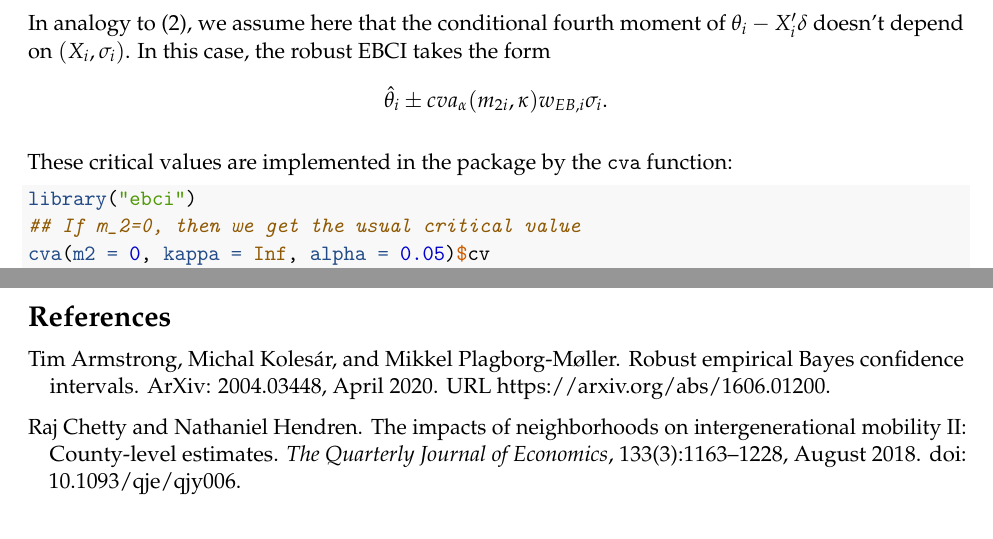
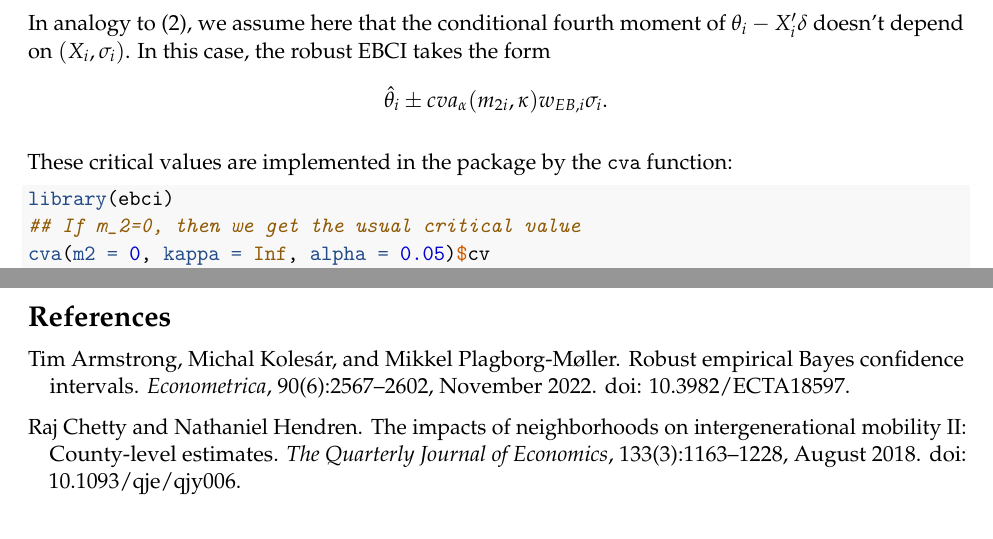
Before and after one commit to kolesarm/ebci, an R Markdown document (doc/ebci.Rmd): two parts of pages 2 and 4 of 5, joined at a grey line, cut so that both start at the same text. Rendered offline with R 4.5, knitr and Pandoc, then LaTeX, with nearby package versions; some code elsewhere in the file could not run offline.

Commit message:
Update references

````diff
--- a/doc/ebci.Rmd
+++ b/doc/ebci.Rmd
@@ -81,8 +81,8 @@ case, the robust EBCI takes the form
 
 These critical values are implemented in the package by the `cva` function:
 
-```{r}
-library("ebci")
+```{r setup}
+library(ebci)
 ## If m_2=0, then we get the usual critical value
 cva(m2=0, kappa=Inf, alpha=0.05)$cv
 ## Otherwise the critical value is larger:
--- a/vignettes/library.bib
+++ b/vignettes/library.bib
@@ -1,10 +1,13 @@
-@unpublished{akp20,
+@article{akp20,
 author = {Armstrong, Tim and Koles\'{a}r, Michal and Plagborg-M{\o}ller, Mikkel},
 title = {Robust Empirical {Bayes} Confidence Intervals},
-note = {ArXiv: 2004.03448},
-url = {https://arxiv.org/abs/1606.01200},
-year = 2020,
-month = Apr,
+year = 2022,
+month = Nov,
+journal = {Econometrica},
+volume = 90,
+number = 6,
+pages = {2567-2602},
+doi = {10.3982/ECTA18597}
 }
 
 @article{morris83,
@@ -16,17 +19,17 @@ volume = {78},
 pages = {47-55},
 doi = {10.1080/01621459.1983.10477920},
 journal = {Journal of the American Statistical Association},
-number = {381}
+number = 381
 }
 
 @article{ChHe18ii,
 title = {The Impacts of Neighborhoods on Intergenerational Mobility {II}: County-Level Estimates},
 author = {Chetty, Raj and Hendren, Nathaniel},
-year = {2018},
+year = 2018,
 month = aug,
-volume = {133},
+volume = 133,
 pages = {1163-1228},
 doi = {10.1093/qje/qjy006},
 journal = {The Quarterly Journal of Economics},
-number = {3}
+number = 3
 }
````
Also changed, not shown: R/cv.R (+4 -4 lines), R/eb.R (+4 -18 lines), doc/ebci.R (+6 -5 lines), README.md, doc/ebci.pdf, doc/manual.pdf, doc/ebci.Rmd (7 more changed lines), vignettes/library.bib (4 more changed lines), 3 other files.
